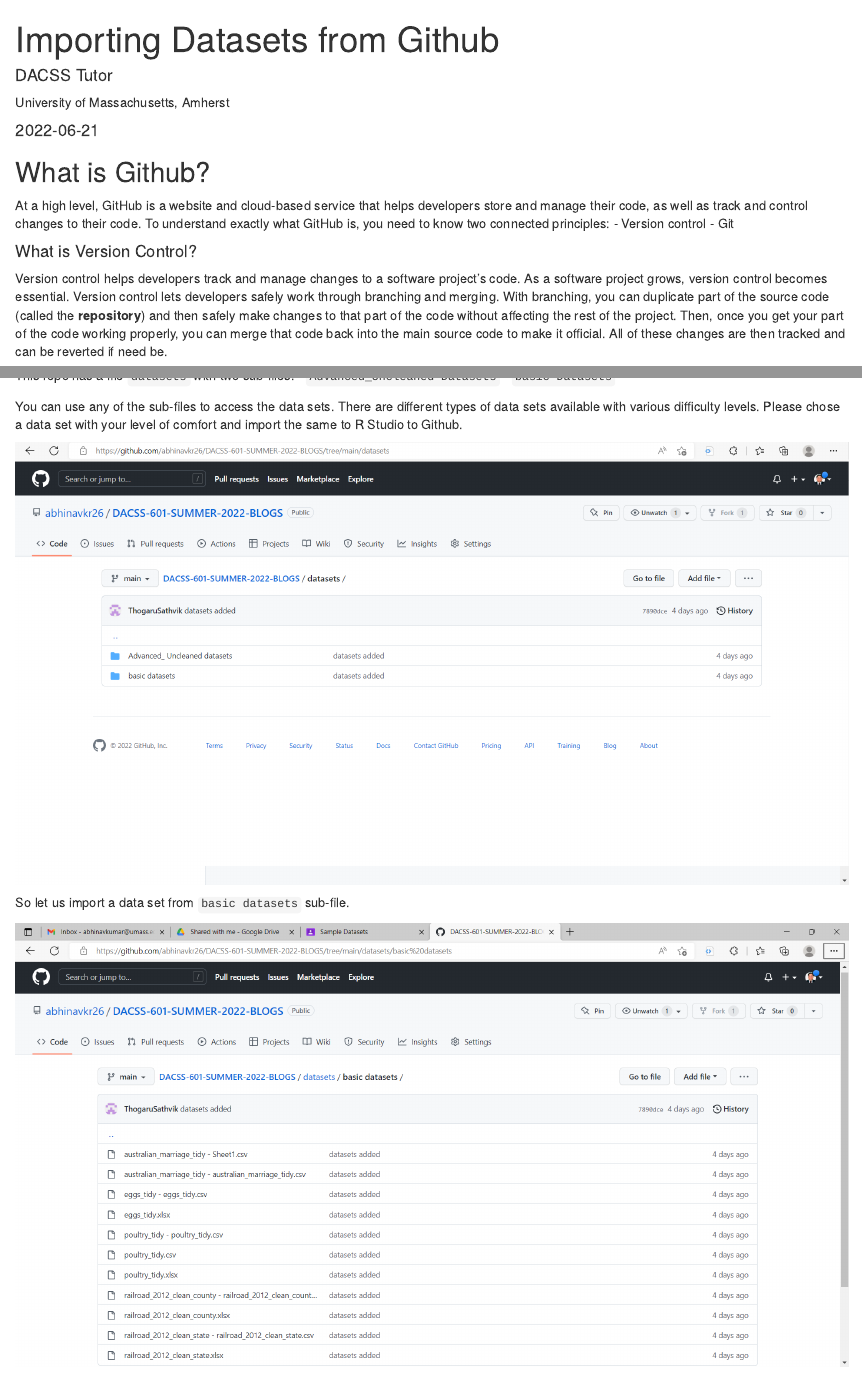
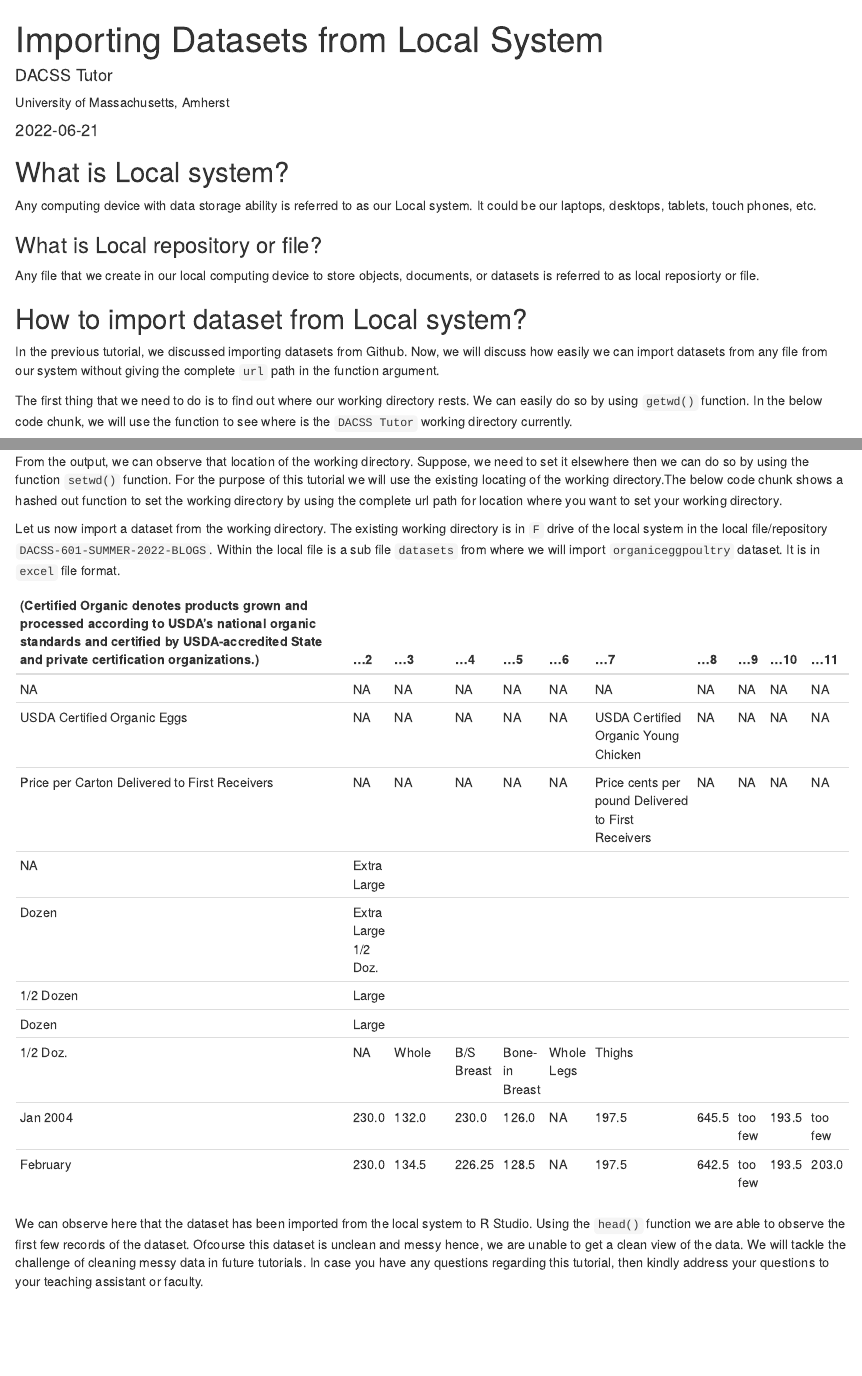
Before and after one commit to abhinavkr26/DACSS-601-SUMMER-2022-BLOGS, an R Markdown document (_posts/Importing Datasets from Local System/Importing Datasets from Local System.Rmd): the page in a window 1100 px wide, from its top, and a second part further down, joined at a grey line. Rendered offline with R 4.5, knitr and Pandoc, with nearby package versions; drawn as R Markdown's standard HTML page in place of the format the file asks for.

Commit message:
Publishing local system dataset import blog

````diff
--- a/_posts/Importing Datasets from Local System/Importing Datasets from Local System.Rmd
+++ b/_posts/Importing Datasets from Local System/Importing Datasets from Local System.Rmd
@@ -1,7 +1,7 @@
 ---
-title: "Importing Datasets from Github"
+title: "Importing Datasets from Local System"
 description: |
-  How to import datasets from web repository..
+  How to import datasets from local repository or file..
 author:
   - name: DACSS Tutor
     affiliation: University of Massachusetts, Amherst
@@ -24,22 +24,31 @@
 
 ```
 
-## What is Github?
 
-At a high level, GitHub is a website and cloud-based service that helps developers store and manage their code, as well as track and control changes to their code. To understand exactly what GitHub is, you need to know two connected principles:
-- Version control
-- Git
+## What is Local system?
 
-#### What is Version Control?
+Any computing device with data storage ability is referred to as our Local system. It could be our laptops, desktops, tablets, touch phones, etc.
 
-Version control helps developers track and manage changes to a software project’s code. As a software project grows, version control becomes essential. Version control lets developers safely work through branching and merging. With branching, you can duplicate part of the source code (called the **repository**) and then safely make changes to that part of the code without affecting the rest of the project. Then, once you get your part of the code working properly, you can merge that code back into the main source code to make it official. All of these changes are then tracked and can be reverted if need be.
+### What is Local repository or file?
+
+Any file that we create in our local computing device to store objects, documents, or datasets is referred to as local reposiorty or file.
+
+
+## How to import dataset from Local system?
+
+In the previous tutorial, we discussed importing datasets from Github. Now, we will discuss how easily we can import datasets from any file from our system without giving the complete `url` path in the function argument.
+
+The first thing that we need to do is to find out where our working directory rests. We can easily do so by using `getwd()` function. In the below code chunk, we will use the function to see where is the `DACSS Tutor` working directory currently.
 
 
 
-#### What is Git?
+```{r Working Directory Check}
 
-Git is a specific open-source version control system created by Linus Torvalds in 2005. Specifically, Git is a distributed version control system, which means that the entire codebase and history is available on your computer, which allows for easy branching and merging. Essentially, it makes it a lot easier for individuals and teams to use Git for version control and collaboration.
+getwd()
+
+```
+From the output, we can observe that location of the working directory. Suppose, we need to set it elsewhere then we can do so by using the function `setwd()` function. For the purpose of this tutorial we will use the existing locating of the working directory.The below code chunk shows a hashed out function to set the working directory by using the complete url path for location where you want to set your working directory.
 
 
-Now that we understand what is Git and Github, we can use it as a repository to host data sets and directly import data sets from there to `RStudio` for executing the projects.
+```{r Setting Working Directory Location}
 
@@ -60,4 +57,3 @@
 
 ```
 
-This repo has a file `datasets` with two sub-files:
@@ -67,15 +60,16 @@
-You can use any of the sub-files to access the data sets. There are different types of data sets available with various difficulty levels. Please chose a data set with your level of comfort and import the same to R Studio to Github.
-
-```{r echo=FALSE, fig.width = 20, fig.height = 20, fig.align='center'}
+Let us now import a dataset from the working directory. The existing working directory is in `F` drive of the local system in the local file/repository `DACSS-601-SUMMER-2022-BLOGS`. Within the local file is a sub file `datasets` from where we will import `organiceggpoultry` dataset. It is in `excel` file format.
 
 
-knitr::include_graphics(path = "F:/DACSS-601-SUMMER-2022-BLOGS/image/gitrepodatasetsubfile.png")
+```{r Importing Datsset from Local System}
+
+# invoking "readxl" package to import csv file
+library(readxl)
+
+# assigning data set to an object
+egg <- read_excel("F:/DACSS-601-SUMMER-2022-BLOGS/datasets/Advanced_ Uncleaned datasets/organiceggpoultry.xlsx")
+
+knitr::kable(head(egg))
 
 ```
 
-So let us import a data set from `basic datasets` sub-file.
-
-```{r echo=FALSE, fig.width = 20, fig.height = 20, fig.align='center'}
-
-
-knitr::include_graphics(path = "F:/DACSS-601-SUMMER-2022-BLOGS/image/gitreposubfilebasicdatasets.png")
+We can observe here that the dataset has been imported from the local system to R Studio. Using the `head()` function we are able to observe the first few records of the dataset. Ofcourse this dataset is unclean and messy hence, we are unable to get a clean view of the data. We will tackle the challenge of cleaning messy data in future tutorials. In case you have any questions regarding this tutorial, then kindly address your questions to your teaching assistant or faculty.
````
Also changed, not shown: _posts/Importing Datasets from Local System/Importing-Datasets-from-Local-System.html (added), docs/posts/posts.json, _posts/Importing Datasets from Local System/Importing Datasets from Local System.Rmd (58 more changed lines), 2 other files.
